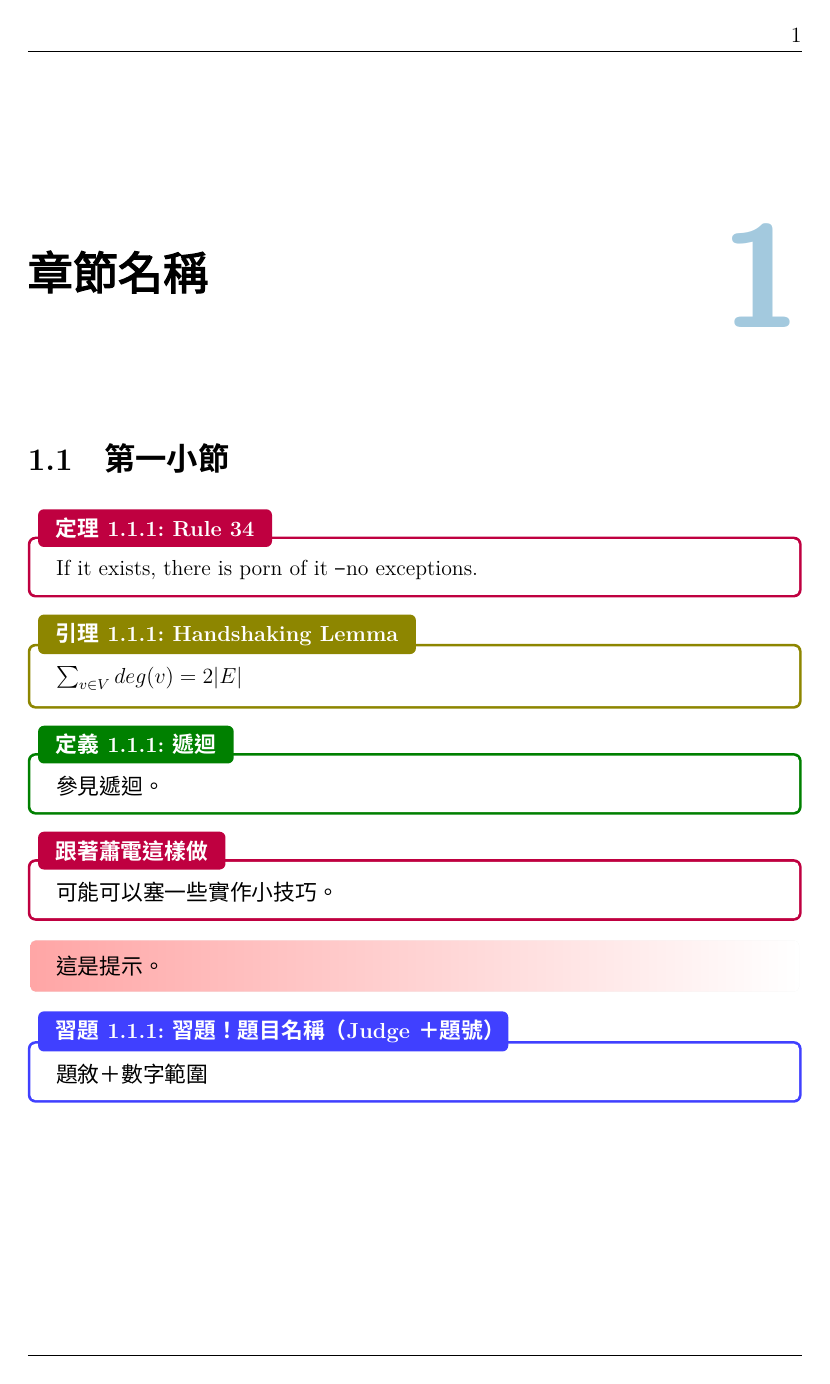
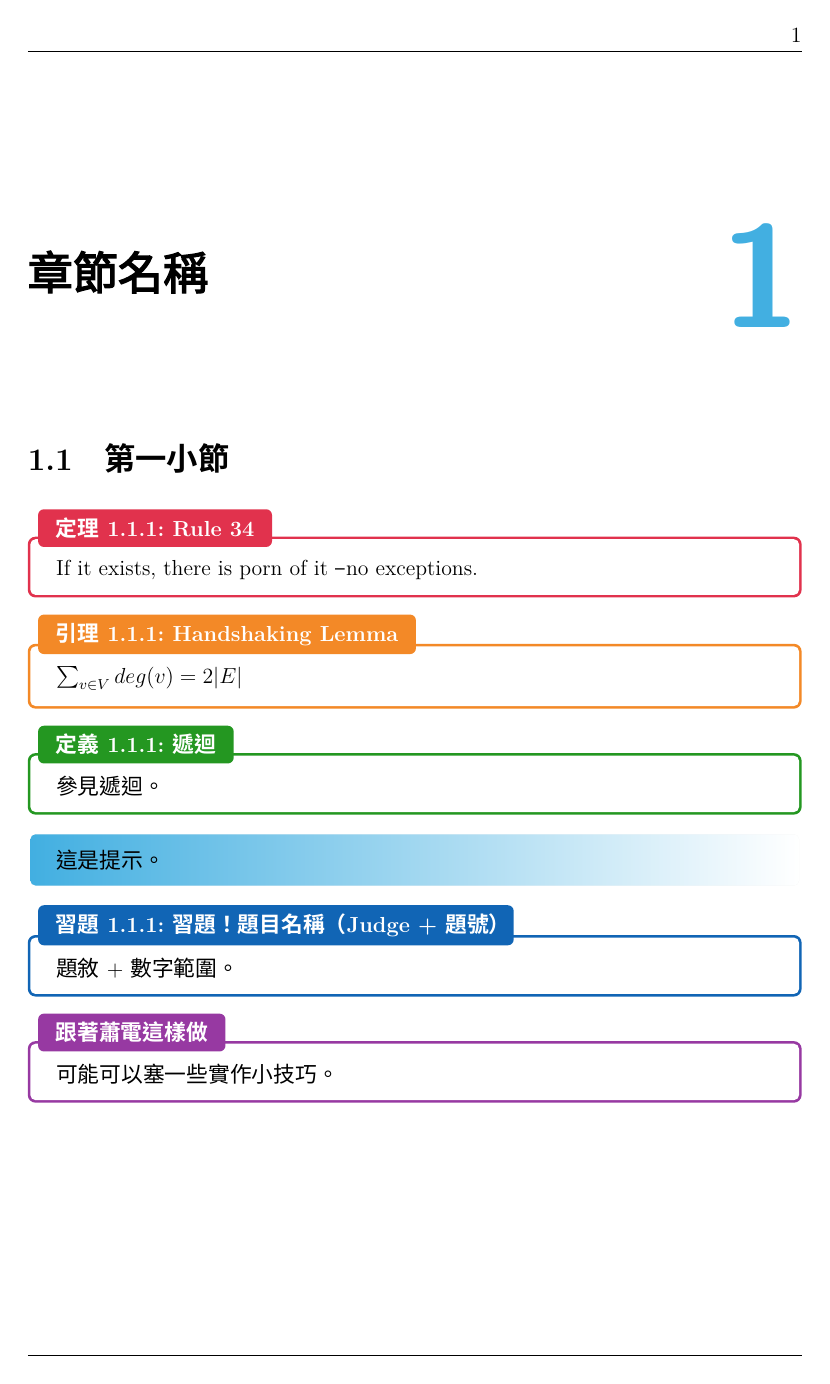
Before and after one commit to CK-nocodenolife/nocodenolife-handout, a LaTeX book (main.tex, which reads Sample/Sample.tex): page 1 of 2. Compiled offline with XeLaTeX.

Commit message:
Changed color palette & moved sample picture & other minor fixes to main.tex.

```diff
--- a/Sample/Sample.tex
+++ b/Sample/Sample.tex
@@ -8,13 +8,11 @@
 
 \definition{遞迴}{參見遞迴。}
 
-\eeric{可能可以塞一些實作小技巧。}
-
 \hint{這是提示。}
 
-\problem{習題！題目名稱（Judge＋題號）}{
-    題敘＋數字範圍
-}
+\problem{習題！題目名稱（ Judge + 題號）}{ 題敘 + 數字範圍。 }
+
+\eeric{可能可以塞一些實作小技巧。}
 
 \pagebreak
 
--- a/main.tex
+++ b/main.tex
@@ -64,61 +64,103 @@
 \pagestyle{fancy}
 
 %%%%%%%%%%%%%%%% chapter 樣式 %%%%%%%%%%%%%%%%
-\usepackage{calc}\makechapterstyle{combined}{ \setlength{\midchapskip}{-60pt} \setlength{\afterchapskip}{2.5cm} \renewcommand*{\printchaptername}{\thispagestyle{fancy}} \renewcommand*{\chapnumfont}{\normalfont\sffamily\bfseries\fontsize{80}{0}\selectfont} \renewcommand*{\printchapternum}{\flushright\chapnumfont\textcolor[rgb]{.64,.79,.87}{\thechapter}} \renewcommand*{\chaptitlefont}{\normalfont\sffamily\Huge\bfseries} \renewcommand*{\printchaptertitle}[1]{ \raggedright\chaptitlefont\parbox[t]{\textwidth-3cm}{\raggedright##1}} } \chapterstyle{combined} \tcbuselibrary{skins,raster}
+\usepackage{calc}
+\makechapterstyle{combined}{
+	\setlength{\midchapskip}{-60pt}
+	\setlength{\afterchapskip}{2.5cm}
+	\renewcommand*{\printchaptername}{\thispagestyle{fancy}}
+	\renewcommand*{\chapnumfont}{
+		\normalfont
+		\sffamily
+		\bfseries
+		\fontsize{80}{0}
+		\selectfont
+	}
+	\renewcommand*{\printchapternum}{
+		\flushright
+		\chapnumfont
+		\textcolor[RGB]{66,175,225}{\thechapter}
+	}
+	\renewcommand*{\chaptitlefont}{
+		\normalfont
+		\sffamily
+		\Huge
+		\bfseries
+	}
+	\renewcommand*{\printchaptertitle}[1]{
+		\raggedright
+		\chaptitlefont
+		\parbox[t]{\textwidth-3cm}{\raggedright##1}
+	}
+}
+\chapterstyle{combined}
+\tcbuselibrary{skins,raster}
 
 %%%%%%%%%%%%%%%% custom environment %%%%%%%%%%%%%%%%
-\input{cpp_env}
-\newtcbtheorem[number within=section]{eericbox}{跟著蕭電這樣做}{
-	colback=white,colframe=purple,fonttitle=\bfseries,
+% color palette from four.lol
+\definecolor{four_red}{HTML}{E1324D}
+\definecolor{four_orange}{HTML}{f38927}
+\definecolor{four_yellow}{HTML}{f6d03c}
+\definecolor{four_green}{HTML}{249721}
+\definecolor{four_blue}{HTML}{42afe1}
+\definecolor{four_darkblue}{HTML}{1165b5}
+\definecolor{four_purple}{HTML}{9739a2}
+
+\newtcbtheorem[number within=section]{thm}{定理}{
+	colback=white,colframe=four_red,fonttitle=\bfseries,
 	enhanced,
 	coltitle=white,
 	attach boxed title to top left={xshift=2mm,yshift=-2mm,yshifttext=-1mm},
-	boxed title style={colframe=purple,colback=purple},
+	boxed title style={colframe=four_red, colback=four_red},
 }{th}
 
-\newtcbtheorem[number within=section]{thm}{定理}{
-	colback=white,colframe=purple,fonttitle=\bfseries,
+\newtcbtheorem[number within=section]{lem}{引理}{
+	colback=white,colframe=four_orange,fonttitle=\bfseries,
 	enhanced,
 	coltitle=white,
 	attach boxed title to top left={xshift=2mm,yshift=-2mm,yshifttext=-1mm},
-	boxed title style={colframe=purple, colback=purple},
+	boxed title style={colframe=four_orange, colback=four_orange},
 }{th}
 
 \newtcbtheorem[number within=section]{dfn}{定義}{
-	colback=white,colframe=editorGreen,fonttitle=\bfseries,
+	colback=white,colframe=four_green,fonttitle=\bfseries,
 	enhanced,
 	coltitle=white,
 	attach boxed title to top left={xshift=2mm,yshift=-2mm,yshifttext=-1mm},
-	boxed title style={colframe=editorGreen,colback=editorGreen},
+	boxed title style={colframe=four_green,colback=four_green},
 }{th}
 
-\newtcbtheorem[number within=section]{lem}{引理}{
-	colback=white,colframe=olive,fonttitle=\bfseries,
+\newtcbtheorem[number within=section]{prbox}{習題}{
+	colback=white,colframe=four_darkblue,fonttitle=\bfseries,
 	enhanced,
 	coltitle=white,
 	attach boxed title to top left={xshift=2mm,yshift=-2mm,yshifttext=-1mm},
-	boxed title style={colframe=olive, colback=olive},
+	boxed title style={colframe=four_darkblue,colback=four_darkblue},
 }{th}
 
-\newtcbtheorem[number within=section]{prbox}{習題}{
-	colback=white,colframe=blue!75,fonttitle=\bfseries,
+\newtcbtheorem[number within=section]{eericbox}{跟著蕭電這樣做}{
+	colback=white,colframe=four_purple,fonttitle=\bfseries,
 	enhanced,
 	coltitle=white,
 	attach boxed title to top left={xshift=2mm,yshift=-2mm,yshifttext=-1mm},
-	boxed title style={colframe=blue!75,colback=blue!75},
+	boxed title style={colframe=four_purple,colback=four_purple},
 }{th}
 
+\newcommand{\theorem}[3][]{ \begin{thm}{#2}{#1} #3 \end{thm} }
+\newcommand{\lemma}[2]{ \begin{lem}{#1}{} #2 \end{lem} }
+\newcommand{\definition}[2]{ \begin{dfn}{#1}{} #2 \end{dfn} }
+\newcommand{\eeric}[1]{ \begin{eericbox*}{}{} #1 \end{eericbox*} }
+\newcommand{\problem}[2]{ \begin{prbox}{#1}{} #2 \end{prbox} }
+
+\input{cpp_env}
 \newcommand{\hint}[1]{
-	\begin{tcolorbox}[lowerbox=ignored,skin=enhanced,interior style={left color=red!35,right color=white}, colframe = white]
+	\begin{tcolorbox}[lowerbox=ignored,skin=enhanced,interior style={left color=four_blue,right color=white}, colframe = white]
 		#1
 		\tcblower
 	\end{tcolorbox}
 }
-\newcommand{\definition}[2]{ \begin{dfn}{#1}{} #2 \end{dfn} }
-\newcommand{\theorem}[3][]{ \begin{thm}{#2}{#1} #3 \end{thm} }
-\newcommand{\eeric}[1]{ \begin{eericbox*}{}{} #1 \end{eericbox*} }
-\newcommand{\lemma}[2]{ \begin{lem}{#1}{} #2 \end{lem} }
-\newcommand{\problem}[2]{ \begin{prbox}{#1}{} #2 \end{prbox} }
+
+%%%%%%%%%%%%%%%%%%%%%%%%%%%%%%%%%%%%%%%%%%%%
 
 \begin{document}
 	% title 還是壞的，先不要用
```
Also changed, not shown: images/Sample/Sample.png (added), main.pdf, Sample/Sample.tex (3 more changed lines).
